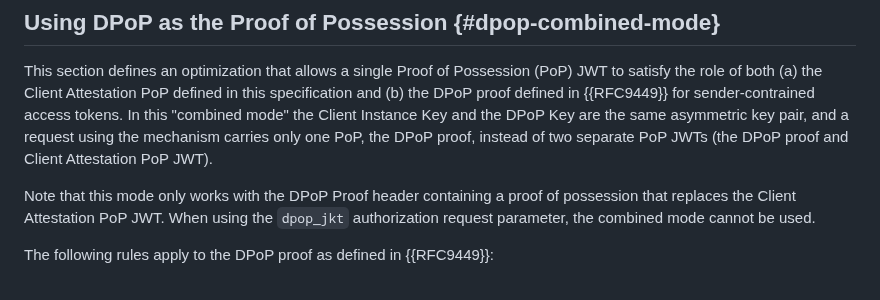
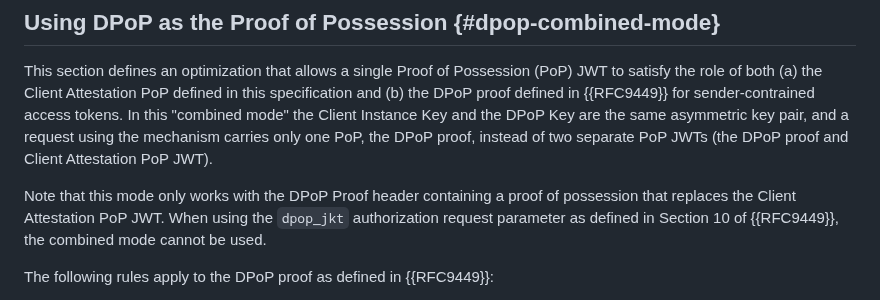
Before and after one commit to oauth-wg/draft-ietf-oauth-attestation-based-client-auth, a Markdown page: draft-ietf-oauth-attestation-based-client-auth.md, the part around the change. GitHub-like rendering.

```diff
--- a/draft-ietf-oauth-attestation-based-client-auth.md
+++ b/draft-ietf-oauth-attestation-based-client-auth.md
@@ -319,7 +319,7 @@ token68                        = 1*( ALPHA / DIGIT / "-" / "." /
 
 This section defines an optimization that allows a single Proof of Possession (PoP) JWT to satisfy the role of both (a) the Client Attestation PoP defined in this specification and (b) the DPoP proof defined in {{RFC9449}} for sender-contrained access tokens. In this "combined mode" the Client Instance Key and the DPoP Key are the same asymmetric key pair, and a request using the mechanism carries only one PoP, the DPoP proof, instead of two separate PoP JWTs (the DPoP proof and Client Attestation PoP JWT).
 
-Note that this mode only works with the DPoP Proof header containing a proof of possession that replaces the Client Attestation PoP JWT. When using the `dpop_jkt` authorization request parameter, the combined mode cannot be used.
+Note that this mode only works with the DPoP Proof header containing a proof of possession that replaces the Client Attestation PoP JWT. When using the `dpop_jkt` authorization request parameter as defined in Section 10 of {{RFC9449}}, the combined mode cannot be used.
 
 The following rules apply to the DPoP proof as defined in {{RFC9449}}:
 
```
